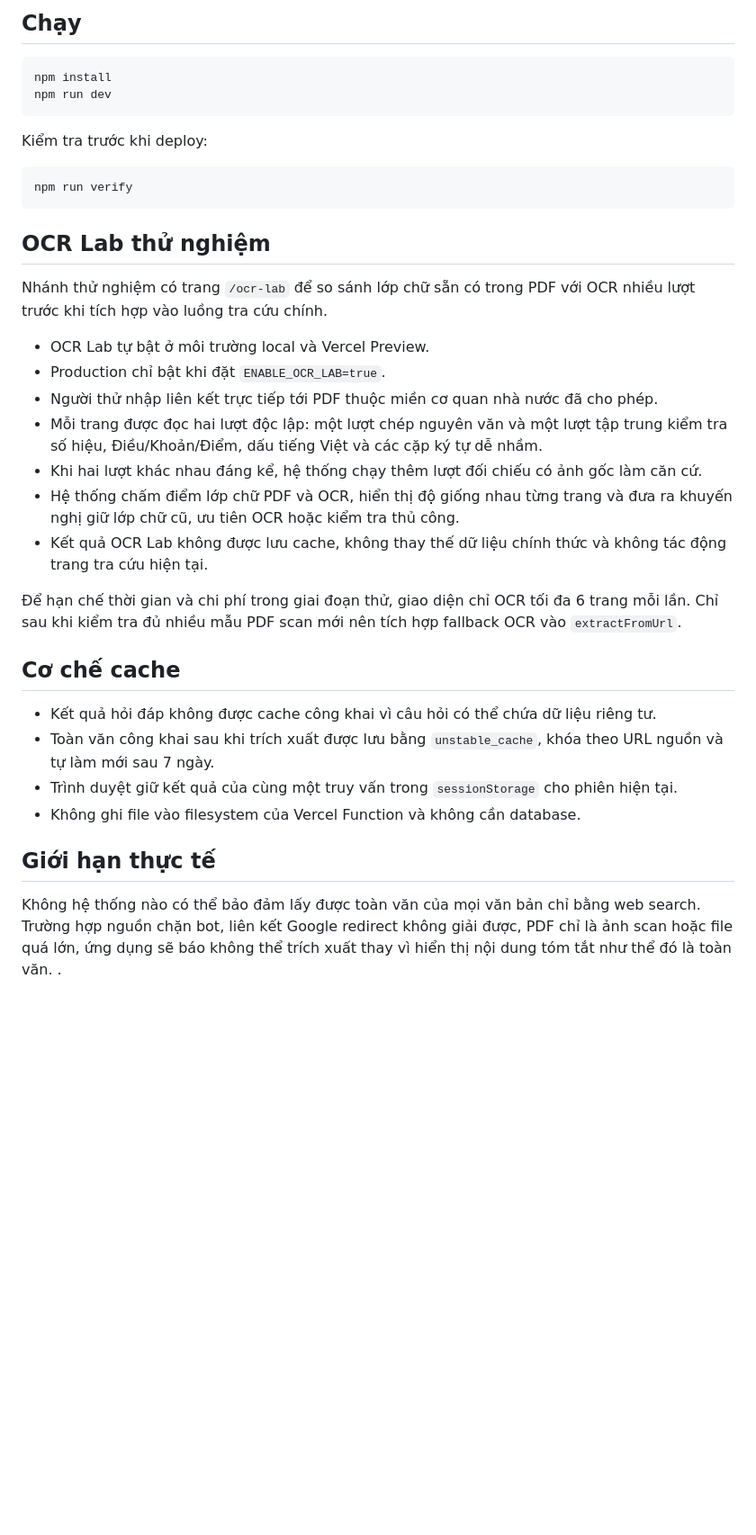
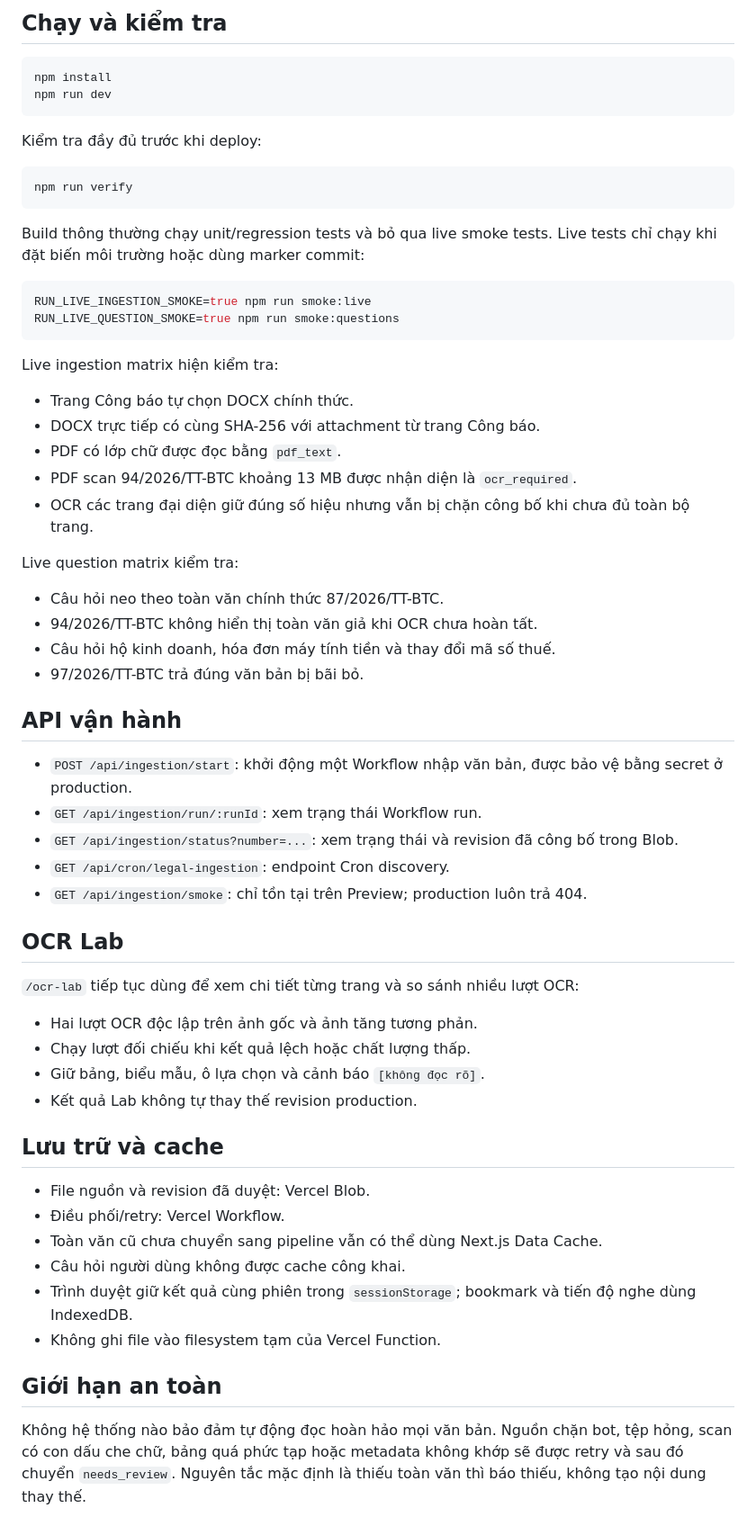
Before and after one commit to thanhquy119/thue, a Markdown page: README.md, the part around one of its changes. Shown at 90% size. GitHub-like rendering; blank space fills up the shorter version.

````diff
--- a/README.md
+++ b/README.md
@@ -34,39 +72,65 @@ Trên Vercel, thêm các biến cần dùng trong Project → Settings → Envir
 
-## Chạy
+## Chạy và kiểm tra
 
 ```bash
 npm install
 npm run dev
 ```
 
-Kiểm tra trước khi deploy:
+Kiểm tra đầy đủ trước khi deploy:
 
 ```bash
 npm run verify
 ```
 
-## OCR Lab thử nghiệm
+Build thông thường chạy unit/regression tests và bỏ qua live smoke tests. Live tests chỉ chạy khi đặt biến môi trường hoặc dùng marker commit:
 
-Nhánh thử nghiệm có trang `/ocr-lab` để so sánh lớp chữ sẵn có trong PDF với OCR nhiều lượt trước khi tích hợp vào luồng tra cứu chính.
+```bash
+RUN_LIVE_INGESTION_SMOKE=true npm run smoke:live
+RUN_LIVE_QUESTION_SMOKE=true npm run smoke:questions
+```
 
-- OCR Lab tự bật ở môi trường local và Vercel Preview.
-- Production chỉ bật khi đặt `ENABLE_OCR_LAB=true`.
-- Người thử nhập liên kết trực tiếp tới PDF thuộc miền cơ quan nhà nước đã cho phép.
-- Mỗi trang được đọc hai lượt độc lập: một lượt chép nguyên văn và một lượt tập trung kiểm tra số hiệu, Điều/Khoản/Điểm, dấu tiếng Việt và các cặp ký tự dễ nhầm.
-- Khi hai lượt khác nhau đáng kể, hệ thống chạy thêm lượt đối chiếu có ảnh gốc làm căn cứ.
-- Hệ thống chấm điểm lớp chữ PDF và OCR, hiển thị độ giống nhau từng trang và đưa ra khuyến nghị giữ lớp chữ cũ, ưu tiên OCR hoặc kiểm tra thủ công.
-- Kết quả OCR Lab không được lưu cache, không thay thế dữ liệu chính thức và không tác động trang tra cứu hiện tại.
+Live ingestion matrix hiện kiểm tra:
 
-Để hạn chế thời gian và chi phí trong giai đoạn thử, giao diện chỉ OCR tối đa 6 trang mỗi lần. Chỉ sau khi kiểm tra đủ nhiều mẫu PDF scan mới nên tích hợp fallback OCR vào `extractFromUrl`.
+- Trang Công báo tự chọn DOCX chính thức.
+- DOCX trực tiếp có cùng SHA-256 với attachment từ trang Công báo.
+- PDF có lớp chữ được đọc bằng `pdf_text`.
+- PDF scan 94/2026/TT-BTC khoảng 13 MB được nhận diện là `ocr_required`.
+- OCR các trang đại diện giữ đúng số hiệu nhưng vẫn bị chặn công bố khi chưa đủ toàn bộ trang.
 
-## Cơ chế cache
+Live question matrix kiểm tra:
 
-- Kết quả hỏi đáp không được cache công khai vì câu hỏi có thể chứa dữ liệu riêng tư.
-- Toàn văn công khai sau khi trích xuất được lưu bằng `unstable_cache`, khóa theo URL nguồn và tự làm mới sau 7 ngày.
-- Trình duyệt giữ kết quả của cùng một truy vấn trong `sessionStorage` cho phiên hiện tại.
-- Không ghi file vào filesystem của Vercel Function và không cần database.
+- Câu hỏi neo theo toàn văn chính thức 87/2026/TT-BTC.
+- 94/2026/TT-BTC không hiển thị toàn văn giả khi OCR chưa hoàn tất.
+- Câu hỏi hộ kinh doanh, hóa đơn máy tính tiền và thay đổi mã số thuế.
+- 97/2026/TT-BTC trả đúng văn bản bị bãi bỏ.
 
-## Giới hạn thực tế
+## API vận hành
 
-Không hệ thống nào có thể bảo đảm lấy được toàn văn của mọi văn bản chỉ bằng web search. Trường hợp nguồn chặn bot, liên kết Google redirect không giải được, PDF chỉ là ảnh scan hoặc file quá lớn, ứng dụng sẽ báo không thể trích xuất thay vì hiển thị nội dung tóm tắt như thể đó là toàn văn.
-.
+- `POST /api/ingestion/start`: khởi động một Workflow nhập văn bản, được bảo vệ bằng secret ở production.
+- `GET /api/ingestion/run/:runId`: xem trạng thái Workflow run.
+- `GET /api/ingestion/status?number=...`: xem trạng thái và revision đã công bố trong Blob.
+- `GET /api/cron/legal-ingestion`: endpoint Cron discovery.
+- `GET /api/ingestion/smoke`: chỉ tồn tại trên Preview; production luôn trả 404.
+
+## OCR Lab
+
+`/ocr-lab` tiếp tục dùng để xem chi tiết từng trang và so sánh nhiều lượt OCR:
+
+- Hai lượt OCR độc lập trên ảnh gốc và ảnh tăng tương phản.
+- Chạy lượt đối chiếu khi kết quả lệch hoặc chất lượng thấp.
+- Giữ bảng, biểu mẫu, ô lựa chọn và cảnh báo `[không đọc rõ]`.
+- Kết quả Lab không tự thay thế revision production.
+
+## Lưu trữ và cache
+
+- File nguồn và revision đã duyệt: Vercel Blob.
+- Điều phối/retry: Vercel Workflow.
+- Toàn văn cũ chưa chuyển sang pipeline vẫn có thể dùng Next.js Data Cache.
+- Câu hỏi người dùng không được cache công khai.
+- Trình duyệt giữ kết quả cùng phiên trong `sessionStorage`; bookmark và tiến độ nghe dùng IndexedDB.
+- Không ghi file vào filesystem tạm của Vercel Function.
+
+## Giới hạn an toàn
+
+Không hệ thống nào bảo đảm tự động đọc hoàn hảo mọi văn bản. Nguồn chặn bot, tệp hỏng, scan có con dấu che chữ, bảng quá phức tạp hoặc metadata không khớp sẽ được retry và sau đó chuyển `needs_review`. Nguyên tắc mặc định là thiếu toàn văn thì báo thiếu, không tạo nội dung thay thế.
````
Also changed, not shown: other parts of README.md (+55 -17 lines).
